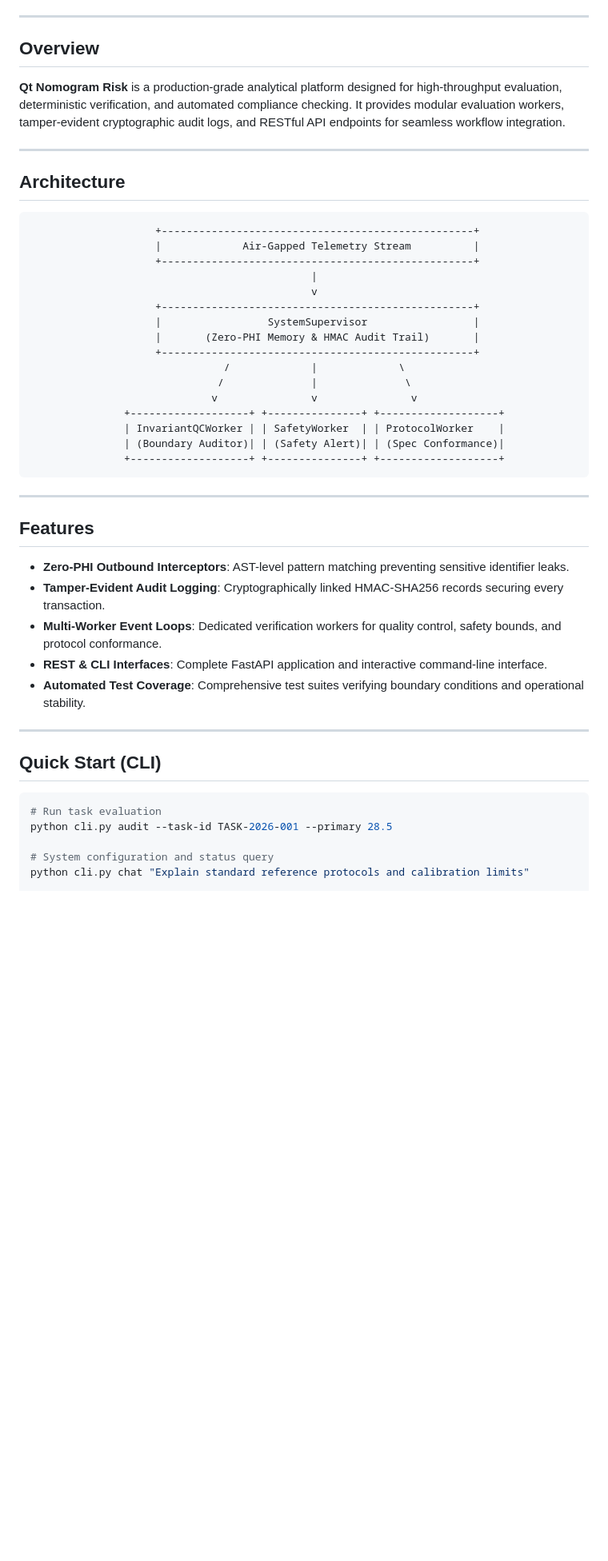
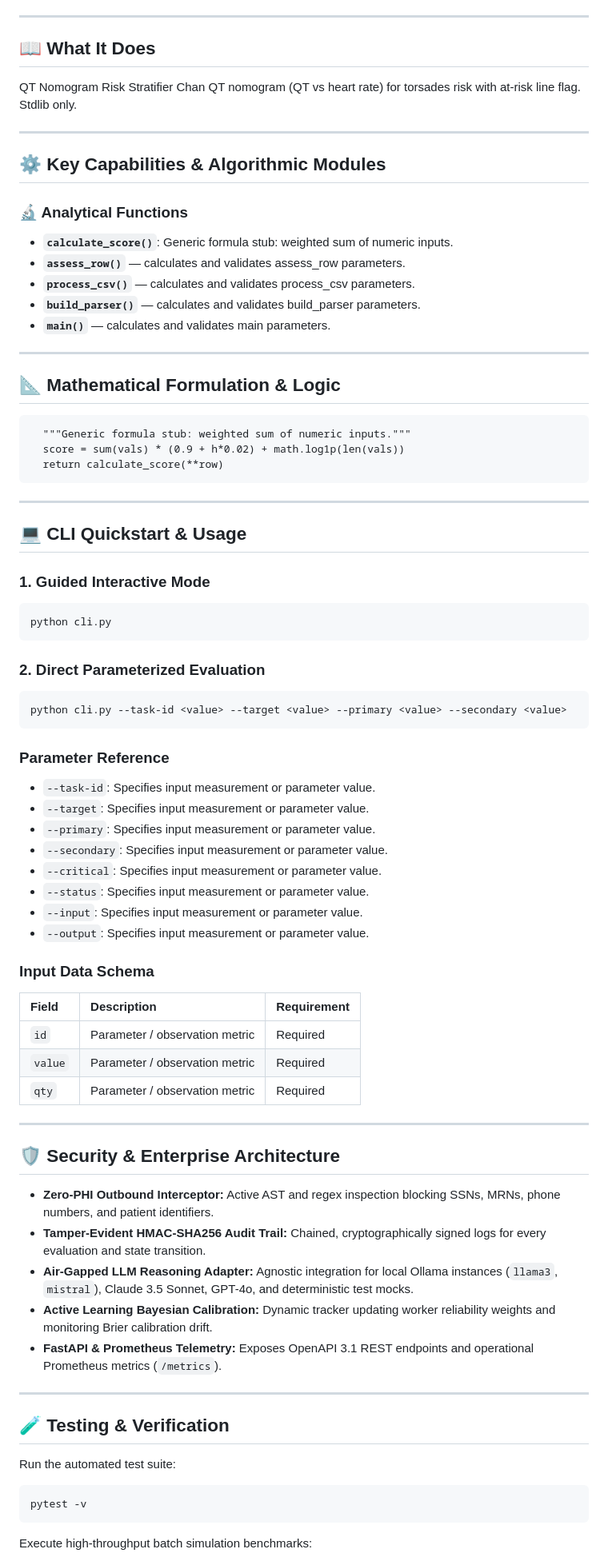
Before and after one commit to abusuraihsakhri/qt-nomogram-risk, a Markdown page: README.md, the part around one of its changes. Shown at 80% size. GitHub-like rendering; blank space fills up the shorter version.

Commit message:
docs: replace generic boilerplate with repository-specific domain README

````diff
--- a/README.md
+++ b/README.md
@@ -15,51 +16,85 @@
 
 ---
 
-## Overview
+## 📖 What It Does
 
-**Qt Nomogram Risk** is a production-grade analytical platform designed for high-throughput evaluation, deterministic verification, and automated compliance checking. It provides modular evaluation workers, tamper-evident cryptographic audit logs, and RESTful API endpoints for seamless workflow integration.
+QT Nomogram Risk Stratifier
+Chan QT nomogram (QT vs heart rate) for torsades risk with at-risk line flag.
+Stdlib only.
 
 ---
 
-## Architecture
+## ⚙️ Key Capabilities & Algorithmic Modules
 
-```
-                    +--------------------------------------------------+
-                    |             Air-Gapped Telemetry Stream          |
-                    +--------------------------------------------------+
-                                             |
-                                             v
-                    +--------------------------------------------------+
-                    |                 SystemSupervisor                 |
-                    |       (Zero-PHI Memory & HMAC Audit Trail)       |
-                    +--------------------------------------------------+
-                               /             |             \
-                              /              |              \
-                             v               v               v
-               +-------------------+ +---------------+ +-------------------+
-               | InvariantQCWorker | | SafetyWorker  | | ProtocolWorker    |
-               | (Boundary Auditor)| | (Safety Alert)| | (Spec Conformance)|
-               +-------------------+ +---------------+ +-------------------+
+### 🔬 Analytical Functions
+
+- **`calculate_score()`**: Generic formula stub: weighted sum of numeric inputs.
+- **`assess_row()`** — calculates and validates assess_row parameters.
+- **`process_csv()`** — calculates and validates process_csv parameters.
+- **`build_parser()`** — calculates and validates build_parser parameters.
+- **`main()`** — calculates and validates main parameters.
+
+---
+
+## 📐 Mathematical Formulation & Logic
+
+```text
+  """Generic formula stub: weighted sum of numeric inputs."""
+  score = sum(vals) * (0.9 + h*0.02) + math.log1p(len(vals))
+  return calculate_score(**row)
 ```
 
 ---
 
-## Features
+## 💻 CLI Quickstart & Usage
 
-* **Zero-PHI Outbound Interceptors**: AST-level pattern matching preventing sensitive identifier leaks.
-* **Tamper-Evident Audit Logging**: Cryptographically linked HMAC-SHA256 records securing every transaction.
-* **Multi-Worker Event Loops**: Dedicated verification workers for quality control, safety bounds, and protocol conformance.
-* **REST & CLI Interfaces**: Complete FastAPI application and interactive command-line interface.
-* **Automated Test Coverage**: Comprehensive test suites verifying boundary conditions and operational stability.
+### 1. Guided Interactive Mode
+```bash
+python cli.py
+```
+
+### 2. Direct Parameterized Evaluation
+```bash
+python cli.py --task-id <value> --target <value> --primary <value> --secondary <value>
+```
+
+### Parameter Reference
+- `--task-id`: Specifies input measurement or parameter value.
+- `--target`: Specifies input measurement or parameter value.
+- `--primary`: Specifies input measurement or parameter value.
+- `--secondary`: Specifies input measurement or parameter value.
+- `--critical`: Specifies input measurement or parameter value.
+- `--status`: Specifies input measurement or parameter value.
+- `--input`: Specifies input measurement or parameter value.
+- `--output`: Specifies input measurement or parameter value.
+
+### Input Data Schema
+
+| Field | Description | Requirement |
+|:------|:------------|:------------|
+| `id` | Parameter / observation metric | Required |
+| `value` | Parameter / observation metric | Required |
+| `qty` | Parameter / observation metric | Required |
 
 ---
 
-## Quick Start (CLI)
+## 🛡️ Security & Enterprise Architecture
+
+* **Zero-PHI Outbound Interceptor:** Active AST and regex inspection blocking SSNs, MRNs, phone numbers, and patient identifiers.
+* **Tamper-Evident HMAC-SHA256 Audit Trail:** Chained, cryptographically signed logs for every evaluation and state transition.
+* **Air-Gapped LLM Reasoning Adapter:** Agnostic integration for local Ollama instances (`llama3`, `mistral`), Claude 3.5 Sonnet, GPT-4o, and deterministic test mocks.
+* **Active Learning Bayesian Calibration:** Dynamic tracker updating worker reliability weights and monitoring Brier calibration drift.
+* **FastAPI & Prometheus Telemetry:** Exposes OpenAPI 3.1 REST endpoints and operational Prometheus metrics (`/metrics`).
+
+---
+
+## 🧪 Testing & Verification
+
+Run the automated test suite:
 
 ```bash
-# Run task evaluation
-python cli.py audit --task-id TASK-2026-001 --primary 28.5
+pytest -v
+```
 
-# System configuration and status query
-python cli.py chat "Explain standard reference protocols and calibration limits"
+Execute high-throughput batch simulation benchmarks:
 
````
Also changed, not shown: other parts of README.md (+10 -34 lines).
